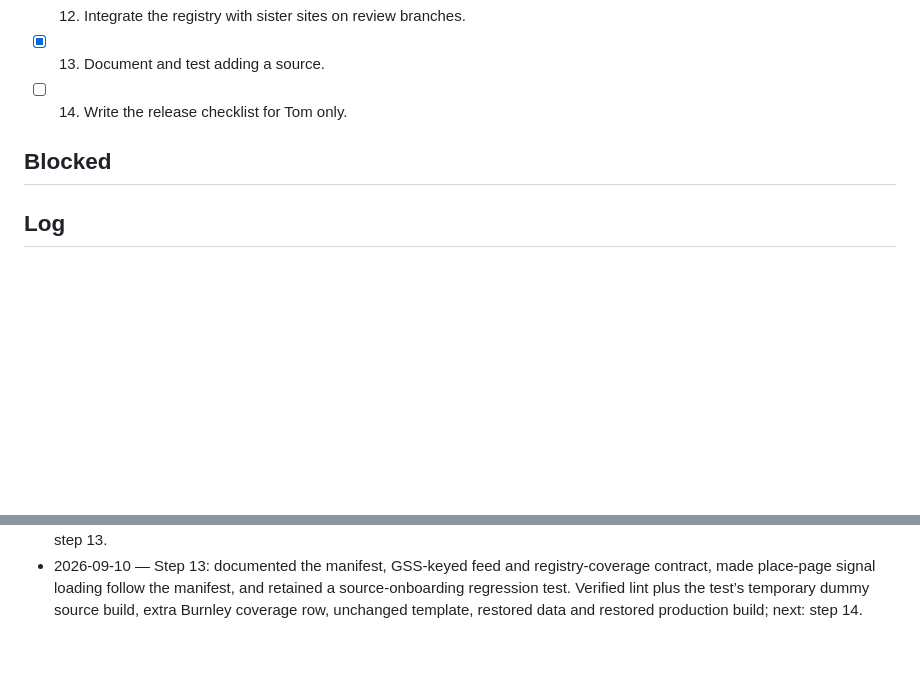
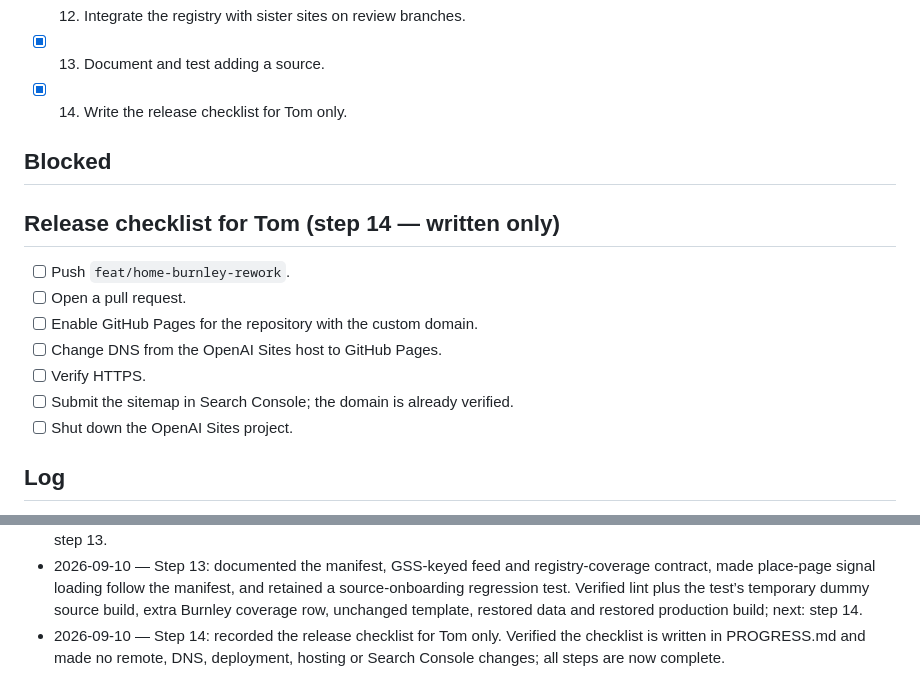
Before and after one commit to tompickup23/ukplaces, a Markdown page: PROGRESS.md, 2 parts joined by grey strips. GitHub-like rendering; blank space fills up the shorter version.

Commit message:
docs: add step 14 release checklist

```diff
--- a/PROGRESS.md
+++ b/PROGRESS.md
@@ -18,9 +18,19 @@ Baseline `git rev-parse HEAD`: `2685f4f19c42c2d0d4be14fff4c3d40763408ee4`
 - [x] 11. Add constituencies and regions.
 - [x] 12. Integrate the registry with sister sites on review branches.
 - [x] 13. Document and test adding a source.
-- [ ] 14. Write the release checklist for Tom only.
+- [x] 14. Write the release checklist for Tom only.
 
 ## Blocked
+
+## Release checklist for Tom (step 14 — written only)
+
+- [ ] Push `feat/home-burnley-rework`.
+- [ ] Open a pull request.
+- [ ] Enable GitHub Pages for the repository with the custom domain.
+- [ ] Change DNS from the OpenAI Sites host to GitHub Pages.
+- [ ] Verify HTTPS.
+- [ ] Submit the sitemap in Search Console; the domain is already verified.
+- [ ] Shut down the OpenAI Sites project.
 
 ## Log
 
@@ -38,3 +48,4 @@ Baseline `git rev-parse HEAD`: `2685f4f19c42c2d0d4be14fff4c3d40763408ee4`
 - 2026-09-10 — Step 11: generated 650 constituency records from the specified election dataset, retaining missing PCON codes and unconfirmed demographic links as null, and added constituency pages, 12 regional indexes, directory links, navigation and sitemap coverage. Verified the source-record tests, a 1,030-page Astro build, ten unique constituency metadata samples, exact Burnley record details, text-size, contrast, sitemap and parity checks, and a browser review of the Burnley constituency page; next: step 12.
 - 2026-09-10 — Step 12: published the place and constituency registries under the site data path, made sister-site place links and cross-links resolve through the registry, and added per-place signal snapshot dates where available. Review branches: `ukelections: feat/ukplaces-registry-integration`; `ukdemographics: feat/ukplaces-registry-integration`; `aidoge-site: feat/ukplaces-registry-integration`; `asylumstats: feat/ukplaces-registry-integration`. Verified builds in all four sister repositories, the four generated Burnley links, the resolved Barking and Dagenham cross-link, UK Places publishing of byte-identical registries, and the root lint, build, signal, text-size, contrast, sitemap and parity checks; next: step 13.
 - 2026-09-10 — Step 13: documented the manifest, GSS-keyed feed and registry-coverage contract, made place-page signal loading follow the manifest, and retained a source-onboarding regression test. Verified lint plus the test’s temporary dummy source build, extra Burnley coverage row, unchanged template, restored data and restored production build; next: step 14.
+- 2026-09-10 — Step 14: recorded the release checklist for Tom only. Verified the checklist is written in PROGRESS.md and made no remote, DNS, deployment, hosting or Search Console changes; all steps are now complete.
```
